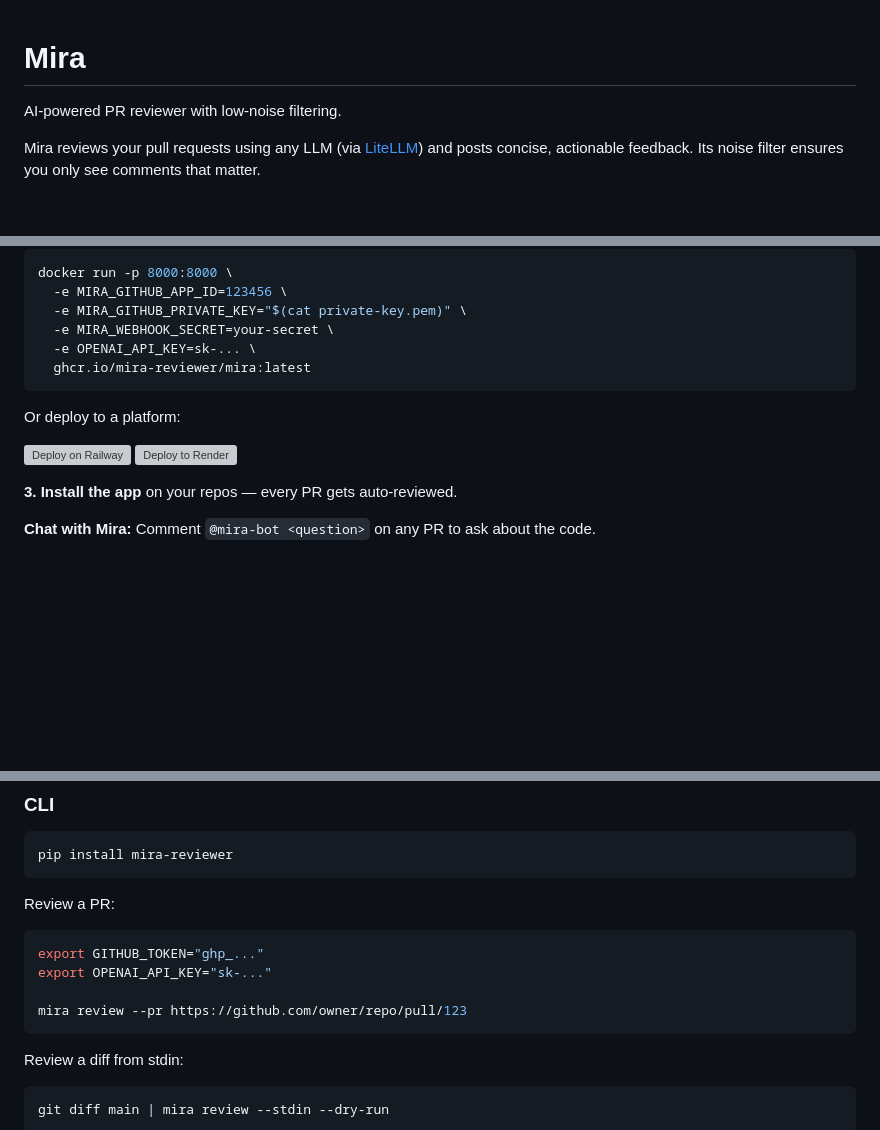
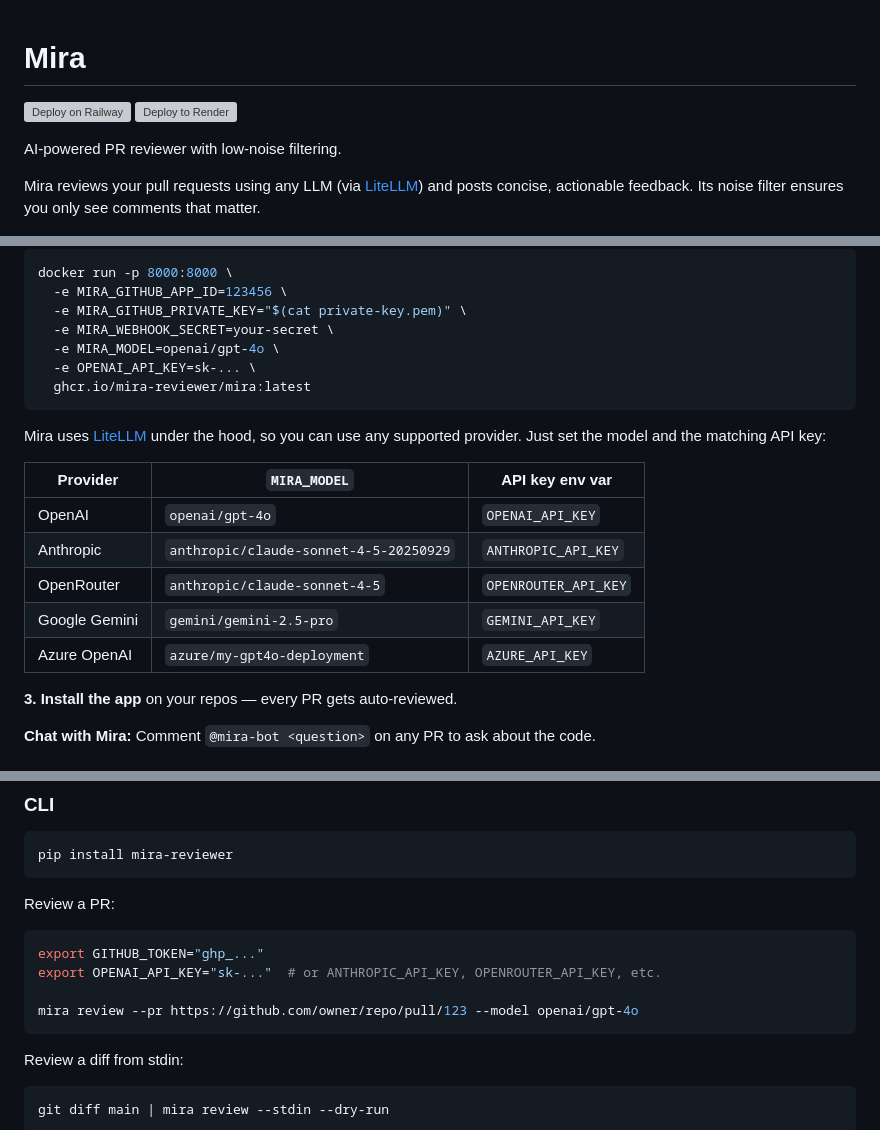
Before and after one commit to miracodeai/mira, a Markdown page: README.md, 3 parts joined by grey strips. Rendered like a GitHub page; blank space fills up the shorter version; grey boxes are pictures that could not be loaded.

Commit message:
Enhance README with deployment options and model configuration
- Added deployment buttons for Railway and Render to the README.
- Included detailed instructions for setting the `MIRA_MODEL` and corresponding API keys for various providers.
- Updated example commands to reflect the new model options for the CLI.

````diff
--- a/README.md
+++ b/README.md
@@ -1,4 +1,7 @@
 # Mira
+
+[![Deploy on Railway](https://railway.com/button.svg)](https://railway.com/template/xxx)
+[![Deploy to Render](https://render.com/images/deploy-to-render-button.svg)](https://render.com/deploy)
 
 AI-powered PR reviewer with low-noise filtering.
 
@@ -31,14 +34,20 @@ docker run -p 8000:8000 \
   -e MIRA_GITHUB_APP_ID=123456 \
   -e MIRA_GITHUB_PRIVATE_KEY="$(cat private-key.pem)" \
   -e MIRA_WEBHOOK_SECRET=your-secret \
+  -e MIRA_MODEL=openai/gpt-4o \
   -e OPENAI_API_KEY=sk-... \
   ghcr.io/mira-reviewer/mira:latest
 ```
 
-Or deploy to a platform:
+Mira uses [LiteLLM](https://docs.litellm.ai/docs/providers) under the hood, so you can use any supported provider. Just set the model and the matching API key:
 
-[![Deploy on Railway](https://railway.com/button.svg)](https://railway.com/template/xxx)
-[![Deploy to Render](https://render.com/images/deploy-to-render-button.svg)](https://render.com/deploy)
+| Provider | `MIRA_MODEL` | API key env var |
+|----------|-------------|-----------------|
+| OpenAI | `openai/gpt-4o` | `OPENAI_API_KEY` |
+| Anthropic | `anthropic/claude-sonnet-4-5-20250929` | `ANTHROPIC_API_KEY` |
+| OpenRouter | `anthropic/claude-sonnet-4-5` | `OPENROUTER_API_KEY` |
+| Google Gemini | `gemini/gemini-2.5-pro` | `GEMINI_API_KEY` |
+| Azure OpenAI | `azure/my-gpt4o-deployment` | `AZURE_API_KEY` |
 
 **3. Install the app** on your repos — every PR gets auto-reviewed.
 
@@ -77,9 +86,9 @@ Review a PR:
 
 ```bash
 export GITHUB_TOKEN="ghp_..."
-export OPENAI_API_KEY="sk-..."
+export OPENAI_API_KEY="sk-..."  # or ANTHROPIC_API_KEY, OPENROUTER_API_KEY, etc.
 
-mira review --pr https://github.com/owner/repo/pull/123
+mira review --pr https://github.com/owner/repo/pull/123 --model openai/gpt-4o
 ```
 
 Review a diff from stdin:
````
